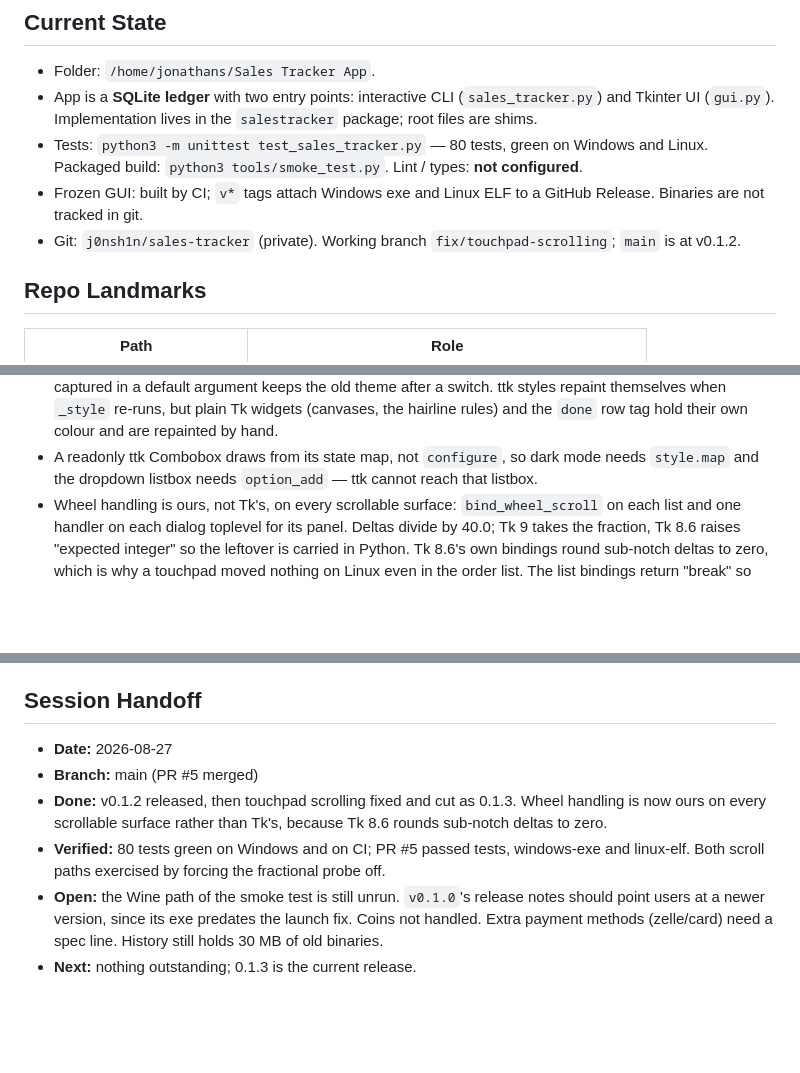
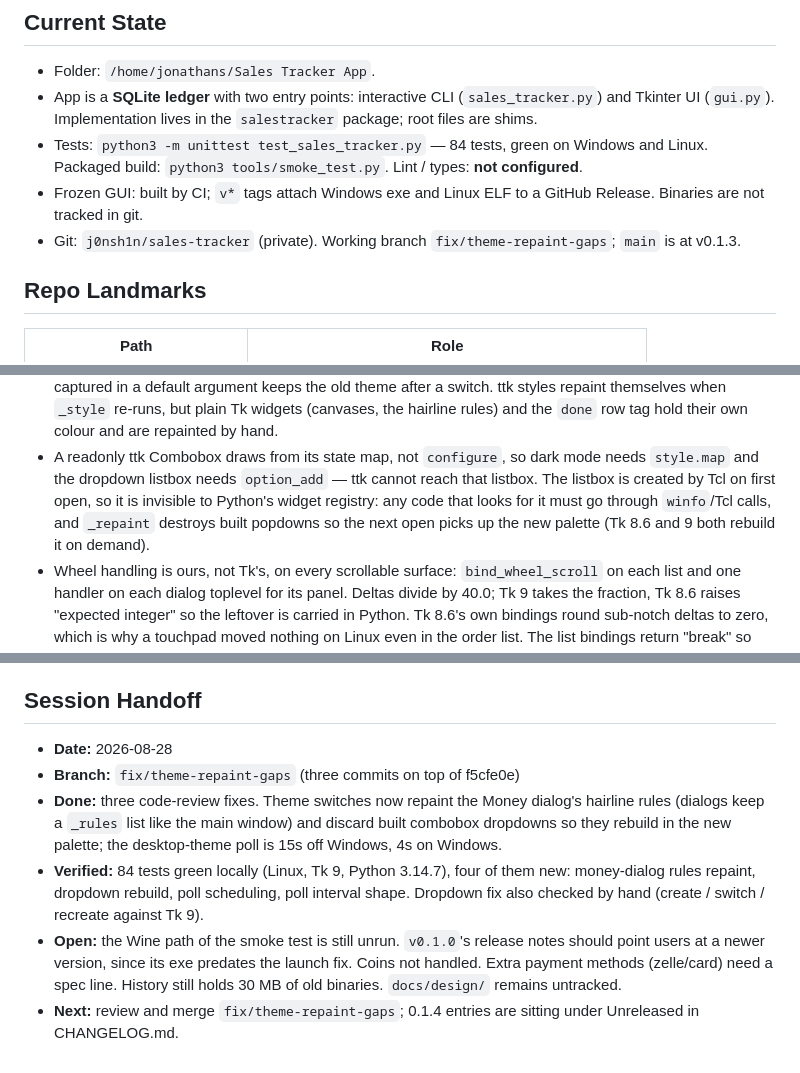
Before and after one commit to j0nsh1n/sales-tracker, a Markdown page: context.md, 3 parts joined by grey strips. GitHub-like rendering; blank space fills up the shorter version.

```diff
--- a/context.md
+++ b/context.md
@@ -5,13 +5,13 @@
 - App is a **SQLite ledger** with two entry points: interactive CLI
   (`sales_tracker.py`) and Tkinter UI (`gui.py`). Implementation lives in
   the `salestracker` package; root files are shims.
-- Tests: `python3 -m unittest test_sales_tracker.py` — 80 tests, green on
+- Tests: `python3 -m unittest test_sales_tracker.py` — 84 tests, green on
   Windows and Linux. Packaged build: `python3 tools/smoke_test.py`.
   Lint / types: **not configured**.
 - Frozen GUI: built by CI; `v*` tags attach Windows exe and Linux ELF to
   a GitHub Release. Binaries are not tracked in git.
 - Git: `j0nsh1n/sales-tracker` (private). Working branch
-  `fix/touchpad-scrolling`; `main` is at v0.1.2.
+  `fix/theme-repaint-gaps`; `main` is at v0.1.3.
 
 ## Repo Landmarks
 | Path | Role |
@@ -82,7 +82,11 @@ Product 1---* Order
   and the `done` row tag hold their own colour and are repainted by hand.
 - A readonly ttk Combobox draws from its state map, not `configure`, so
   dark mode needs `style.map` and the dropdown listbox needs
-  `option_add` — ttk cannot reach that listbox.
+  `option_add` — ttk cannot reach that listbox. The listbox is created by
+  Tcl on first open, so it is invisible to Python's widget registry: any
+  code that looks for it must go through `winfo`/Tcl calls, and
+  `_repaint` destroys built popdowns so the next open picks up the new
+  palette (Tk 8.6 and 9 both rebuild it on demand).
 - Wheel handling is ours, not Tk's, on every scrollable surface:
   `bind_wheel_scroll` on each list and one handler on each dialog
   toplevel for its panel. Deltas divide by 40.0; Tk 9 takes the fraction,
@@ -106,17 +110,20 @@ Product 1---* Order
   headless runners.
 
 ## Session Handoff
-- **Date:** 2026-08-27
-- **Branch:** main (PR #5 merged)
-- **Done:** v0.1.2 released, then touchpad scrolling fixed and cut as
-  0.1.3. Wheel handling is now ours on every scrollable surface rather
-  than Tk's, because Tk 8.6 rounds sub-notch deltas to zero.
-- **Verified:** 80 tests green on Windows and on CI; PR #5 passed tests,
-  windows-exe and linux-elf. Both scroll paths exercised by forcing the
-  fractional probe off.
+- **Date:** 2026-08-28
+- **Branch:** `fix/theme-repaint-gaps` (three commits on top of f5cfe0e)
+- **Done:** three code-review fixes. Theme switches now repaint the Money
+  dialog's hairline rules (dialogs keep a `_rules` list like the main
+  window) and discard built combobox dropdowns so they rebuild in the new
+  palette; the desktop-theme poll is 15s off Windows, 4s on Windows.
+- **Verified:** 84 tests green locally (Linux, Tk 9, Python 3.14.7), four
+  of them new: money-dialog rules repaint, dropdown rebuild, poll
+  scheduling, poll interval shape. Dropdown fix also checked by hand
+  (create / switch / recreate against Tk 9).
 - **Open:** the Wine path of the smoke test is still unrun. `v0.1.0`'s
   release notes should point users at a newer version, since its exe
   predates the launch fix. Coins not handled. Extra payment methods
   (zelle/card) need a spec line. History still holds 30 MB of old
-  binaries.
-- **Next:** nothing outstanding; 0.1.3 is the current release.
+  binaries. `docs/design/` remains untracked.
+- **Next:** review and merge `fix/theme-repaint-gaps`; 0.1.4 entries are
+  sitting under Unreleased in CHANGELOG.md.
```
Also changed, not shown: CHANGELOG.md (+9 -0 lines), docs/GROK-TASKS.md (added, +159 -0 lines).
